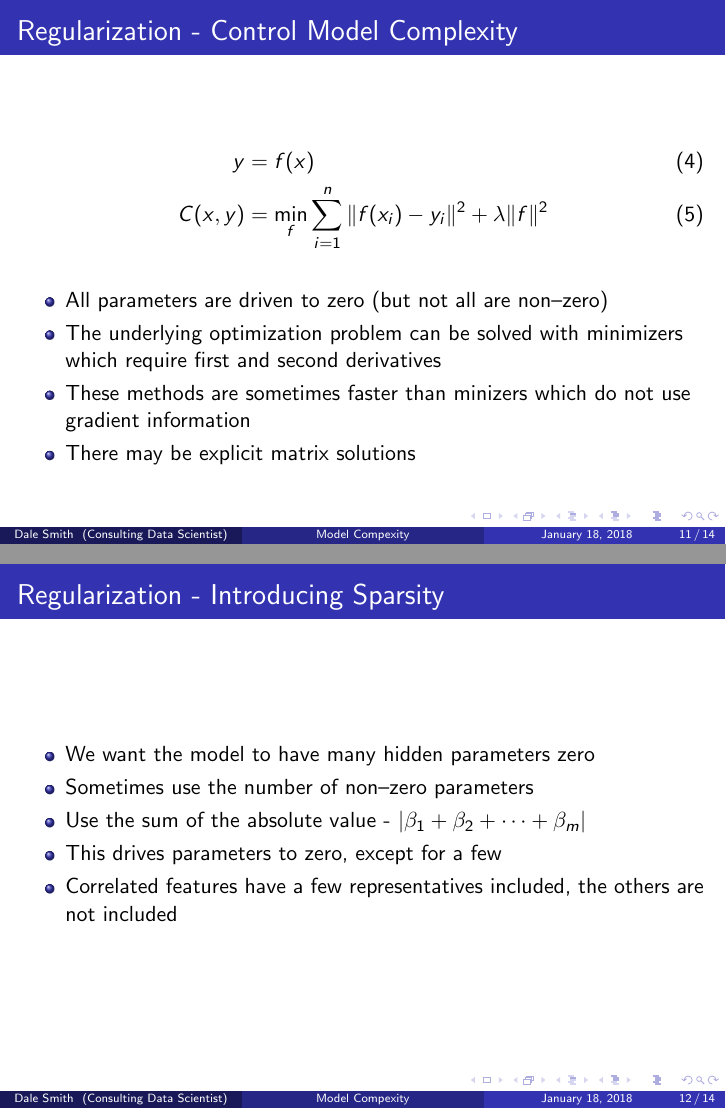
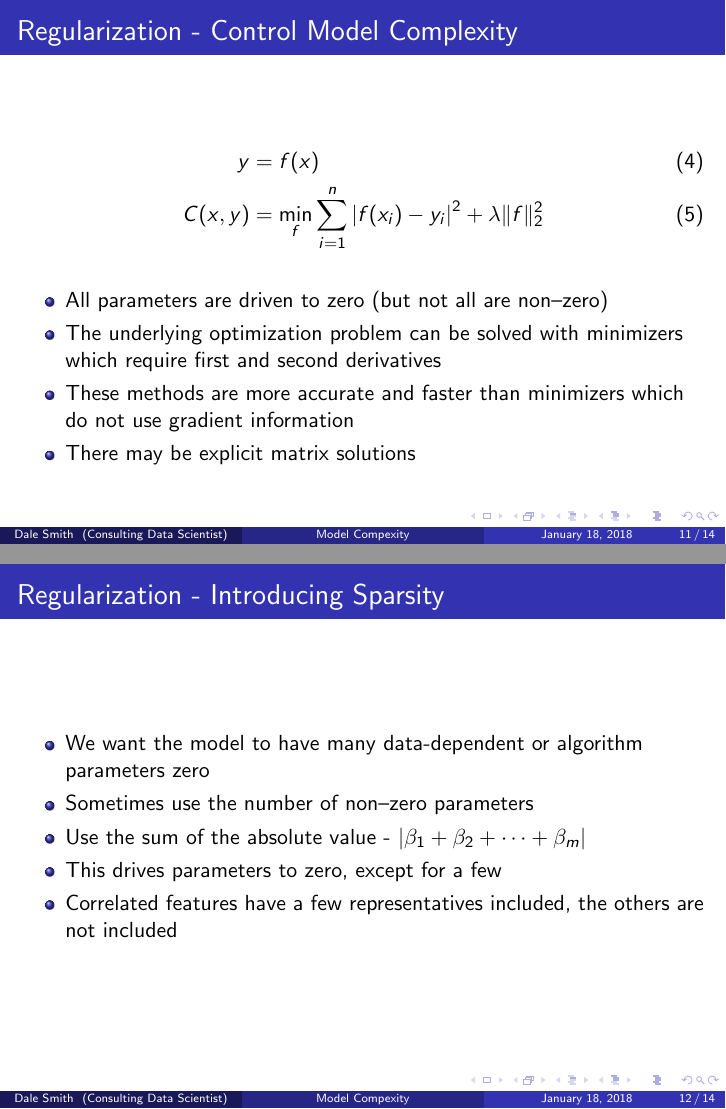
Before and after one commit to dtsmith2001/regularization, LaTeX slides (presentation_1.tex): pages 11 and 12 of 14, joined at a grey line. Compiled offline with pdfLaTeX.

Commit message:
final updates

```diff
--- a/presentation_1.tex
+++ b/presentation_1.tex
@@ -214,12 +214,12 @@ y = f(x)
 \frametitle{Regularization - Control Model Complexity}
 \begin{align}
 y &= f(x) \\
-C(x, y) &= \min_f \sum_{i=1}^{n} \| f(x_i) - y_i \|^2 + \lambda \| f \|^2
+C(x, y) &= \min_f \sum_{i=1}^{n} \left| f(x_i) - y_i \right|^2 + \lambda \| f \|_2^2
 \end{align}
 \begin{itemize}
 \item All parameters are driven to zero (but not all are non--zero)
 \item The underlying optimization problem can be solved with minimizers which require first and second derivatives
-\item These methods are sometimes faster than minizers which do not use gradient information
+\item These methods are more accurate and faster than minimizers which do not use gradient information
 \item There may be explicit matrix solutions
 \end{itemize}
 \end{frame}
@@ -227,7 +227,7 @@ C(x, y) &= \min_f \sum_{i=1}^{n} \| f(x_i) - y_i \|^2 + \lambda \| f \|^2
 \begin{frame}
 \frametitle{Regularization - Introducing Sparsity}
 \begin{itemize}
-\item We want the model to have many hidden parameters zero
+\item We want the model to have many data-dependent or algorithm parameters zero
 \item Sometimes use the number of non--zero parameters
 \item Use the sum of the absolute value - $| \beta_1 + \beta_2 + \cdots + \beta_m |$
 \item This drives parameters to zero, except for a few
```
Also changed, not shown: presentation_1.pdf.
